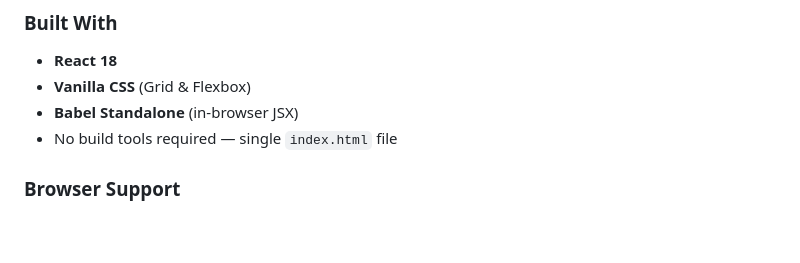
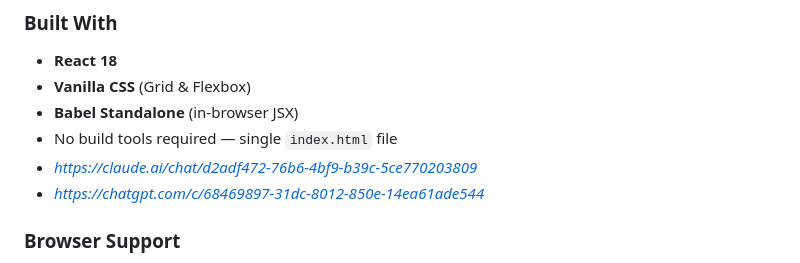
Before and after one commit to Jason-Mendes/Empty-White-Space-Cleaner, a Markdown page: README.md, the part around the change. Rendered like a GitHub page; blank space fills up the shorter version.

```diff
--- a/README.md
+++ b/README.md
@@ -82,6 +82,8 @@ This text has multiple spaces and weird formatting.
 - **Vanilla CSS** (Grid & Flexbox)
 - **Babel Standalone** (in-browser JSX)
 - No build tools required — single `index.html` file
+- *https://claude.ai/chat/d2adf472-76b6-4bf9-b39c-5ce770203809*
+- *https://chatgpt.com/c/68469897-31dc-8012-850e-14ea61ade544*
 
 ### Browser Support
 
```
